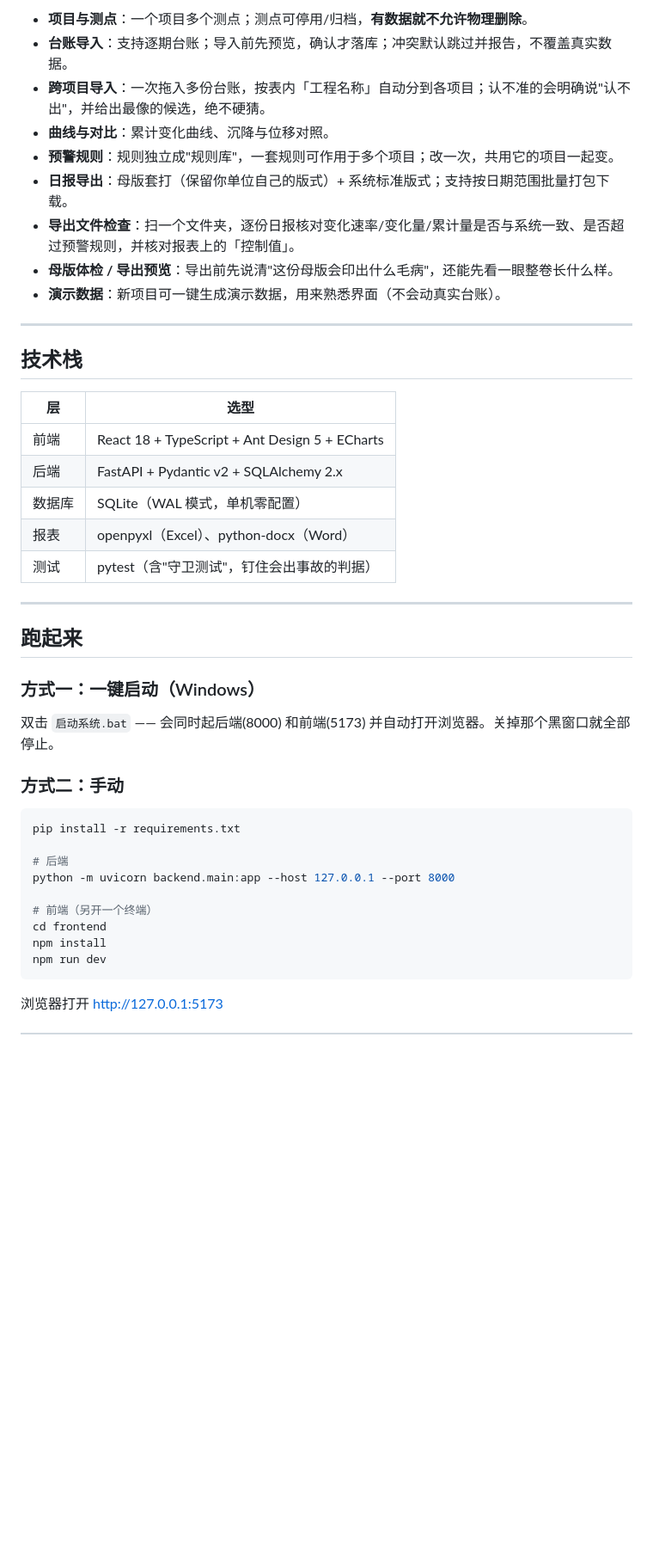
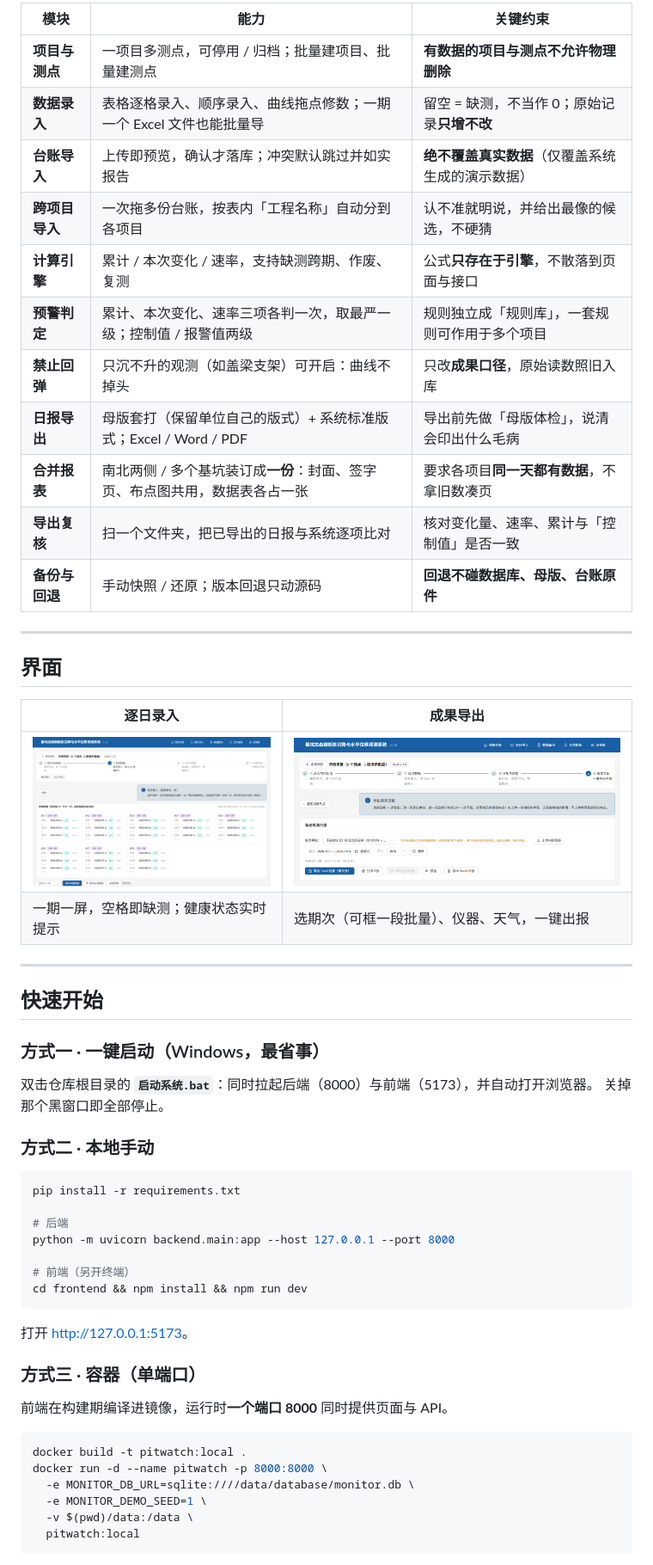
Before and after one commit to sky-Edge/pitwatch, a Markdown page: README.md, the part around one of its changes. Shown at 86% size. GitHub-like rendering; pictures changed too: docs/screenshots/03-records.png (added), docs/screenshots/05-export.png (added); blank space fills up the shorter version.

````diff
--- a/README.md
+++ b/README.md
@@ -26,35 +47,37 @@
 
-- **项目与测点**：一个项目多个测点；测点可停用/归档，**有数据就不允许物理删除**。
-- **台账导入**：支持逐期台账；导入前先预览，确认才落库；冲突默认跳过并报告，不覆盖真实数据。
-- **跨项目导入**：一次拖入多份台账，按表内「工程名称」自动分到各项目；认不准的会明确说"认不出"，并给出最像的候选，绝不硬猜。
-- **曲线与对比**：累计变化曲线、沉降与位移对照。
-- **预警规则**：规则独立成"规则库"，一套规则可作用于多个项目；改一次，共用它的项目一起变。
-- **日报导出**：母版套打（保留你单位自己的版式）+ 系统标准版式；支持按日期范围批量打包下载。
-- **导出文件检查**：扫一个文件夹，逐份日报核对变化速率/变化量/累计量是否与系统一致、是否超过预警规则，并核对报表上的「控制值」。
-- **母版体检 / 导出预览**：导出前先说清"这份母版会印出什么毛病"，还能先看一眼整卷长什么样。
-- **演示数据**：新项目可一键生成演示数据，用来熟悉界面（不会动真实台账）。
+| 模块 | 能力 | 关键约束 |
+|---|---|---|
+| **项目与测点** | 一项目多测点，可停用 / 归档；批量建项目、批量建测点 | **有数据的项目与测点不允许物理删除** |
+| **数据录入** | 表格逐格录入、顺序录入、曲线拖点修数；一期一个 Excel 文件也能批量导 | 留空 = 缺测，不当作 0；原始记录**只增不改** |
+| **台账导入** | 上传即预览，确认才落库；冲突默认跳过并如实报告 | **绝不覆盖真实数据**（仅覆盖系统生成的演示数据） |
+| **跨项目导入** | 一次拖多份台账，按表内「工程名称」自动分到各项目 | 认不准就明说，并给出最像的候选，不硬猜 |
+| **计算引擎** | 累计 / 本次变化 / 速率，支持缺测跨期、作废、复测 | 公式**只存在于引擎**，不散落到页面与接口 |
+| **预警判定** | 累计、本次变化、速率三项各判一次，取最严一级；控制值 / 报警值两级 | 规则独立成「规则库」，一套规则可作用于多个项目 |
+| **禁止回弹** | 只沉不升的观测（如盖梁支架）可开启：曲线不掉头 | 只改**成果口径**，原始读数照旧入库 |
+| **日报导出** | 母版套打（保留单位自己的版式）+ 系统标准版式；Excel / Word / PDF | 导出前先做「母版体检」，说清会印出什么毛病 |
+| **合并报表** | 南北两侧 / 多个基坑装订成**一份**：封面、签字页、布点图共用，数据表各占一张 | 要求各项目**同一天都有数据**，不拿旧数凑页 |
+| **导出复核** | 扫一个文件夹，把已导出的日报与系统逐项比对 | 核对变化量、速率、累计与「控制值」是否一致 |
+| **备份与回退** | 手动快照 / 还原；版本回退只动源码 | **回退不碰数据库、母版、台账原件** |
 
 ---
 
-## 技术栈
+## 界面
 
-| 层 | 选型 |
+| 逐日录入 | 成果导出 |
 |---|---|
-| 前端 | React 18 + TypeScript + Ant Design 5 + ECharts |
-| 后端 | FastAPI + Pydantic v2 + SQLAlchemy 2.x |
-| 数据库 | SQLite（WAL 模式，单机零配置） |
-| 报表 | openpyxl（Excel）、python-docx（Word） |
-| 测试 | pytest（含"守卫测试"，钉住会出事故的判据） |
+| ![](docs/screenshots/03-records.png) | ![](docs/screenshots/05-export.png) |
+| 一期一屏，空格即缺测；健康状态实时提示 | 选期次（可框一段批量）、仪器、天气，一键出报 |
 
 ---
 
-## 跑起来
+## 快速开始
 
-### 方式一：一键启动（Windows）
+### 方式一 · 一键启动（Windows，最省事）
 
-双击 `启动系统.bat` —— 会同时起后端(8000) 和前端(5173) 并自动打开浏览器。关掉那个黑窗口就全部停止。
+双击仓库根目录的 **`启动系统.bat`**：同时拉起后端（8000）与前端（5173），并自动打开浏览器。
+关掉那个黑窗口即全部停止。
 
-### 方式二：手动
+### 方式二 · 本地手动
 
 ```bash
 pip install -r requirements.txt
@@ -62,10 +85,22 @@ pip install -r requirements.txt
 # 后端
 python -m uvicorn backend.main:app --host 127.0.0.1 --port 8000
 
-# 前端（另开一个终端）
-cd frontend
-npm install
-npm run dev
+# 前端（另开终端）
+cd frontend && npm install && npm run dev
 ```
 
-浏览器打开 http://127.0.0.1:5173
+打开 <http://127.0.0.1:5173>。
+
+### 方式三 · 容器（单端口）
+
+前端在构建期编译进镜像，运行时**一个端口 8000** 同时提供页面与 API。
+
+```bash
+docker build -t pitwatch:local .
+docker run -d --name pitwatch -p 8000:8000 \
+  -e MONITOR_DB_URL=sqlite:////data/database/monitor.db \
+  -e MONITOR_DEMO_SEED=1 \
+  -v $(pwd)/data:/data \
+  pitwatch:local
+```
+
````
Also changed, not shown: other parts of README.md (+116 -60 lines), CHANGELOG.md (+1 -0 lines), docs/screenshots/01-navigation.png (added), docs/screenshots/02-projects.png (added), docs/screenshots/04-curves.png (added).
